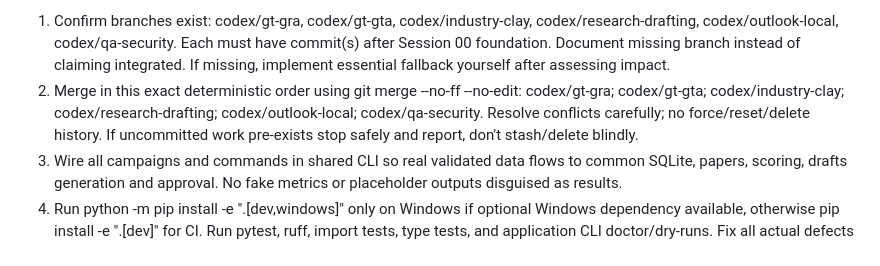
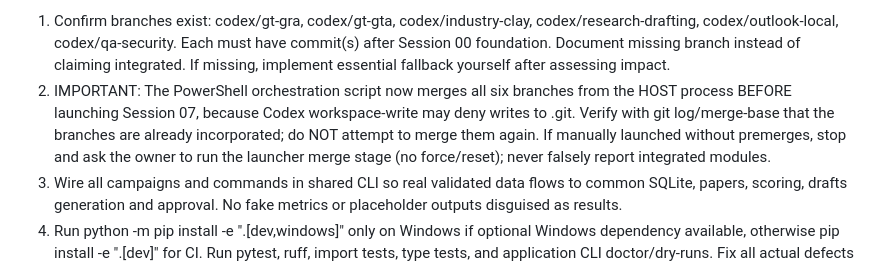
Before and after one commit to langerprakhar/WebScraping_Email_Automation, a Markdown page: codex_prompts/07-integration.md, the part around the change. Rendered like a GitHub page.

Commit message:
docs: integration Codex verifies host-side merges instead of writing Git metadata

```diff
--- a/codex_prompts/07-integration.md
+++ b/codex_prompts/07-integration.md
@@ -12,7 +12,7 @@ You are the single integration writer.
 
 PROCESS:
 1. Confirm branches exist: codex/gt-gra, codex/gt-gta, codex/industry-clay, codex/research-drafting, codex/outlook-local, codex/qa-security. Each must have commit(s) after Session 00 foundation. Document missing branch instead of claiming integrated. If missing, implement essential fallback yourself after assessing impact.
-2. Merge in this exact deterministic order using git merge --no-ff --no-edit: codex/gt-gra; codex/gt-gta; codex/industry-clay; codex/research-drafting; codex/outlook-local; codex/qa-security. Resolve conflicts carefully; no force/reset/delete history. If uncommitted work pre-exists stop safely and report, don't stash/delete blindly.
+2. IMPORTANT: The PowerShell orchestration script now merges all six branches from the HOST process BEFORE launching Session 07, because Codex workspace-write may deny writes to .git. Verify with git log/merge-base that the branches are already incorporated; do NOT attempt to merge them again. If manually launched without premerges, stop and ask the owner to run the launcher merge stage (no force/reset); never falsely report integrated modules.
 3. Wire all campaigns and commands in shared CLI so real validated data flows to common SQLite, papers, scoring, drafts generation and approval. No fake metrics or placeholder outputs disguised as results.
 4. Run python -m pip install -e ".[dev,windows]" only on Windows if optional Windows dependency available, otherwise pip install -e ".[dev]" for CI. Run pytest, ruff, import tests, type tests, and application CLI doctor/dry-runs. Fix all actual defects with repeated tests. Never loosen tests simply to make them pass.
 5. Run 3 deterministic offline E2E fixtures: GRA professor+verified paper->resume evidence->review; GTA course+CRN+verified instructor->review; industry official active role+verified researcher->Clay CSV->review. Validate no Send or Graph code, persisted leads, sources, blocked cases, hashes, report.
```
